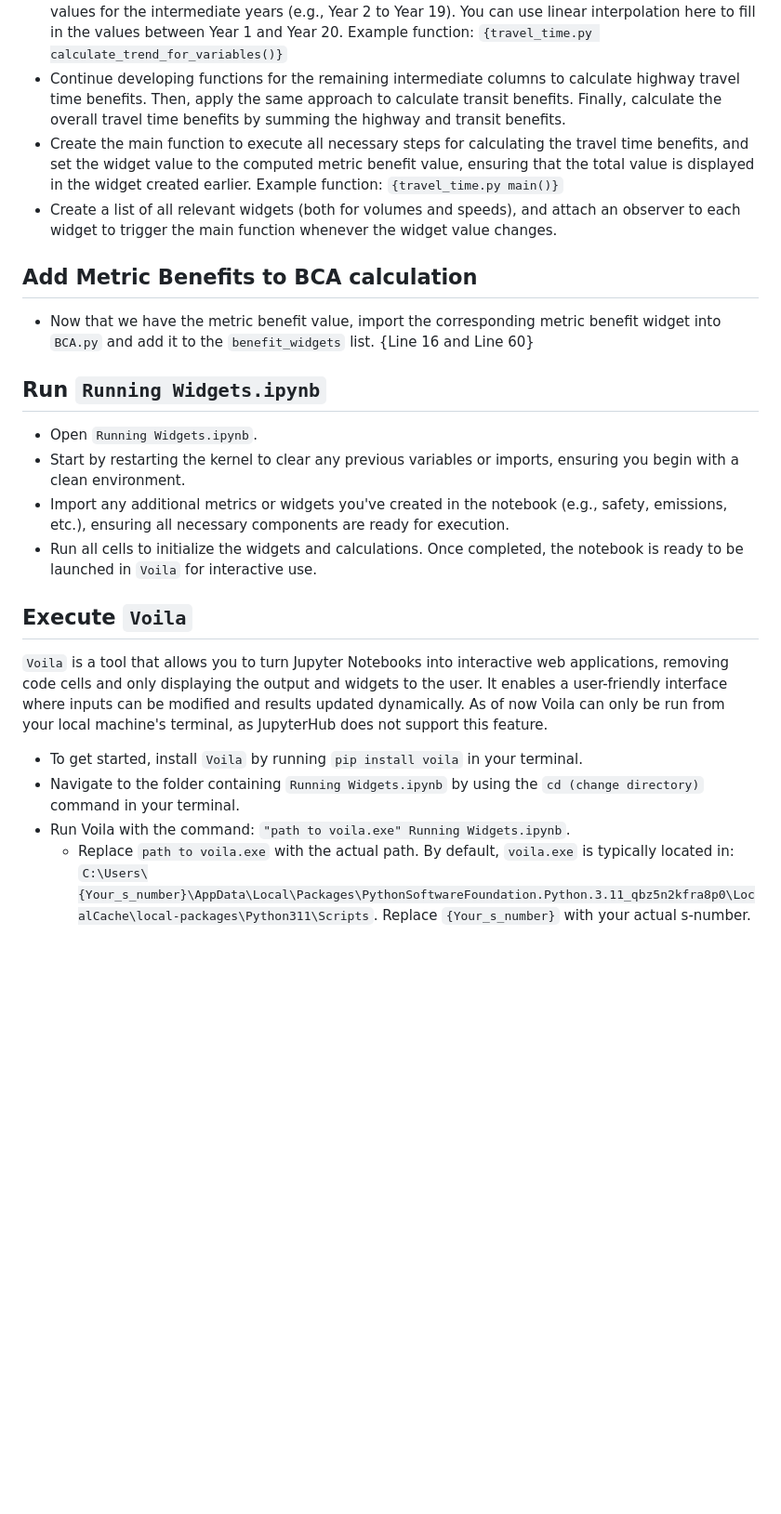
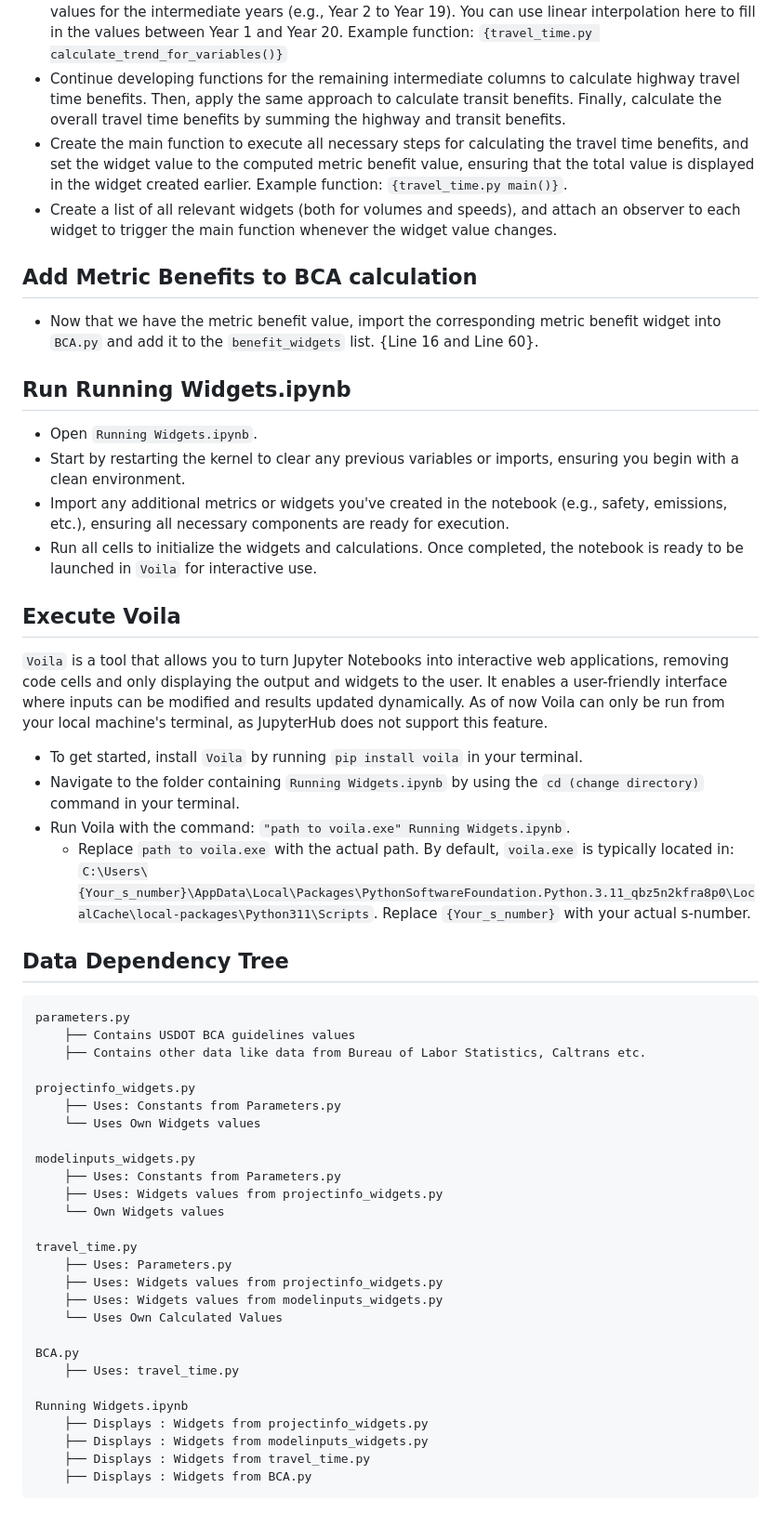
Before and after one commit to cal-itp/cal-bc, a Markdown page: CalBC-workflow/README.md, the part around the change printed below. Shown: that part at 93% size. Drawn GitHub-style; blank space fills up the shorter version.

````diff
--- a/CalBC-workflow/README.md
+++ b/CalBC-workflow/README.md
@@ -77,25 +77,58 @@ Steps:
 - Create a function that calculates the `Average Volume` and `Average Speed` for Year 1 and Year 20 based on values from the imported modules (`modelinputs_widgets`). This should use a volume_dict and speed_dict to map the required values for each scenario (e.g., PHV1NB, PNV1B, etc.).Example Function : `{travel_time.py calculate_combined_average()}`. Note: Safety metric doesn't use `Average Speed`.
 - Once the values for Year 1 and Year 20 are calculated, create a separate function to interpolate the values for the intermediate years (e.g., Year 2 to Year 19). You can use linear interpolation here to fill in the values between Year 1 and Year 20. Example function: `{travel_time.py calculate_trend_for_variables()}`
 - Continue developing functions for the remaining intermediate columns to calculate highway travel time benefits. Then, apply the same approach to calculate transit benefits. Finally, calculate the overall travel time benefits by summing the highway and transit benefits.
-- Create the main function to execute all necessary steps for calculating the travel time benefits, and set the widget value to the computed metric benefit value, ensuring that the total value is displayed in the widget created earlier. Example function: `{travel_time.py main()}`
+- Create the main function to execute all necessary steps for calculating the travel time benefits, and set the widget value to the computed metric benefit value, ensuring that the total value is displayed in the widget created earlier. Example function: `{travel_time.py main()}`.
 - Create a list of all relevant widgets (both for volumes and speeds), and attach an observer to each widget to trigger the main function whenever the widget value changes.
 
 
 ## Add Metric Benefits to BCA calculation
-- Now that we have the metric benefit value, import the corresponding metric benefit widget into `BCA.py` and add it to the `benefit_widgets` list. {Line 16 and Line 60}
+- Now that we have the metric benefit value, import the corresponding metric benefit widget into `BCA.py` and add it to the `benefit_widgets` list. {Line 16 and Line 60}.
 
 
-## Run `Running Widgets.ipynb`
+## Run Running Widgets.ipynb
 - Open `Running Widgets.ipynb`.
 - Start by restarting the kernel to clear any previous variables or imports, ensuring you begin with a clean environment.
 - Import any additional metrics or widgets you've created in the notebook (e.g., safety, emissions, etc.), ensuring all necessary components are ready for execution.
 - Run all cells to initialize the widgets and calculations. Once completed, the notebook is ready to be launched in `Voila` for interactive use.
 
 
-## Execute `Voila`
+## Execute Voila
 `Voila` is a tool that allows you to turn Jupyter Notebooks into interactive web applications, removing code cells and only displaying the output and widgets to the user. It enables a user-friendly interface where inputs can be modified and results updated dynamically. As of now Voila can only be run from your local machine's terminal, as JupyterHub does not support this feature.
 - To get started, install `Voila` by running `pip install voila` in your terminal.
 - Navigate to the folder containing `Running Widgets.ipynb` by using the `cd (change directory)` command in your terminal.
 - Run Voila with the command: `"path to voila.exe" Running Widgets.ipynb`.
     - Replace `path to voila.exe` with the actual path. By default, `voila.exe` is typically located in:
       `C:\Users\{Your_s_number}\AppData\Local\Packages\PythonSoftwareFoundation.Python.3.11_qbz5n2kfra8p0\LocalCache\local-packages\Python311\Scripts`. Replace `{Your_s_number}` with your actual s-number.
+
+
+
+## Data Dependency Tree
+```
+parameters.py
+    ├── Contains USDOT BCA guidelines values
+    ├── Contains other data like data from Bureau of Labor Statistics, Caltrans etc.
+
+projectinfo_widgets.py
+    ├── Uses: Constants from Parameters.py
+    └── Uses Own Widgets values
+
+modelinputs_widgets.py
+    ├── Uses: Constants from Parameters.py
+    ├── Uses: Widgets values from projectinfo_widgets.py
+    └── Own Widgets values
+
+travel_time.py
+    ├── Uses: Parameters.py
+    ├── Uses: Widgets values from projectinfo_widgets.py
+    ├── Uses: Widgets values from modelinputs_widgets.py
+    └── Uses Own Calculated Values
+
+BCA.py
+    ├── Uses: travel_time.py
+
+Running Widgets.ipynb
+    ├── Displays : Widgets from projectinfo_widgets.py
+    ├── Displays : Widgets from modelinputs_widgets.py
+    ├── Displays : Widgets from travel_time.py
+    ├── Displays : Widgets from BCA.py
+```
````
Also changed, not shown: other parts of CalBC-workflow/README.md (+3 -3 lines).
